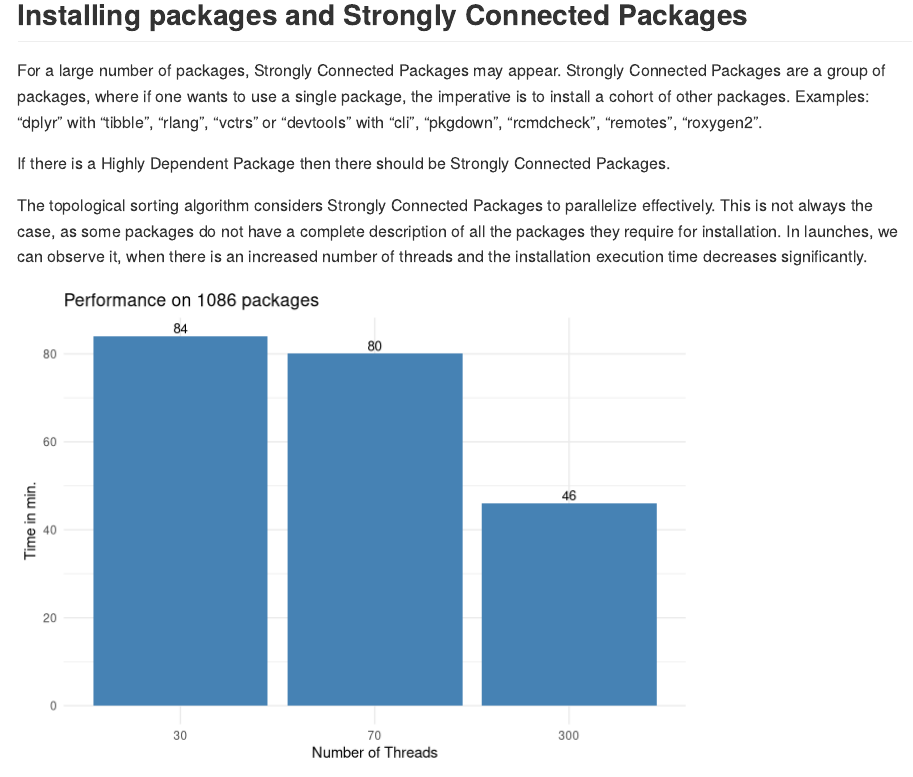
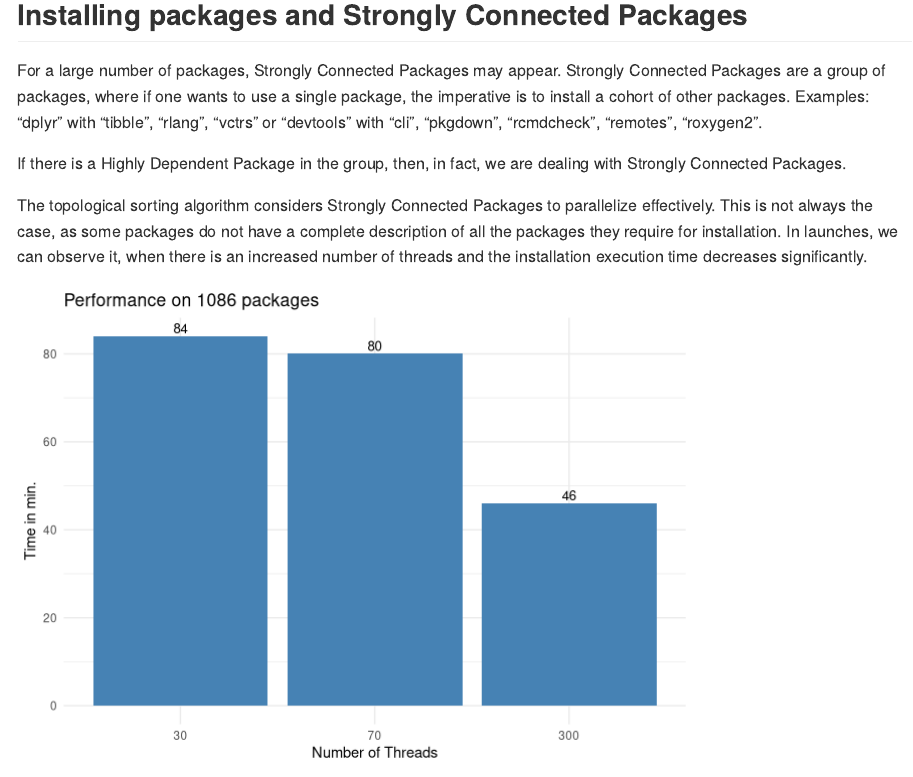
Before and after one commit to insightsengineering/scribe, an R Markdown document (docs/benchmark.Rmd): the page in a window 1100 px wide, from 1320 px down. Rendered offline with R 4.5, knitr and Pandoc, with nearby package versions.

Commit message:
Update docs/benchmark.Rmd
Co-authored-by: KlaudiaBB <51341892+KlaudiaBB@users.noreply.github.com>
Signed-off-by: arkadiuszbeer <86738093+arkadiuszbeer@users.noreply.github.com>

```diff
--- a/docs/benchmark.Rmd
+++ b/docs/benchmark.Rmd
@@ -120,7 +120,7 @@ For a large number of packages, Strongly Connected Packages may appear.
 Strongly Connected Packages are a group of packages, where if one wants to use a single package, the imperative is to install a cohort of other packages.
 Examples: "dplyr" with "tibble", "rlang", "vctrs" or "devtools" with "cli", "pkgdown", "rcmdcheck", "remotes", "roxygen2".
 
-If there is a Highly Dependent Package then there should be Strongly Connected Packages.
+If there is a Highly Dependent Package in the group, then, in fact, we are dealing with Strongly Connected Packages.
 
 The topological sorting algorithm considers Strongly Connected Packages to parallelize effectively.
 This is not always the case, as some packages do not have a complete description of all the packages they require for installation.
```
